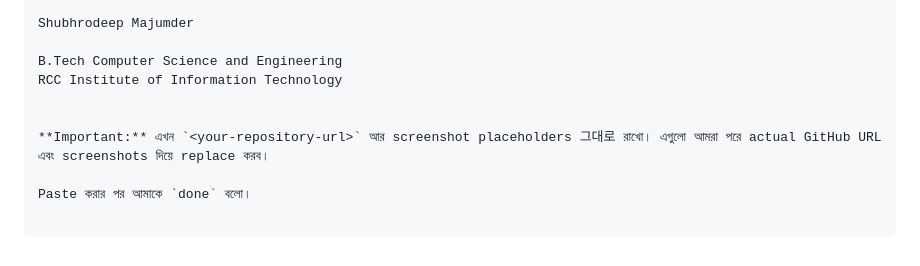
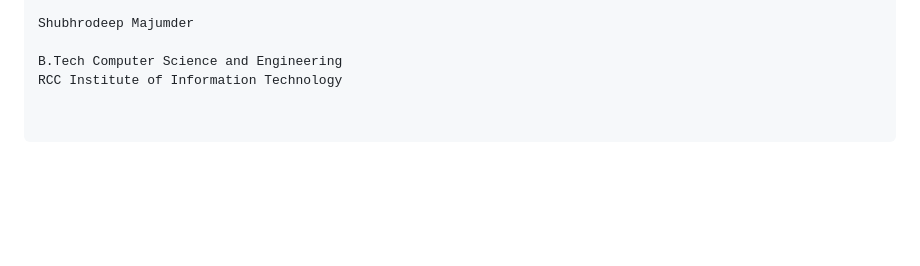
Before and after one commit to Shubhrodeep069/Task-Forge, a Markdown page: README.md, the part around the change. GitHub-like rendering; blank space fills up the shorter version.

```diff
--- a/README.md
+++ b/README.md
@@ -188,8 +188,3 @@ Shubhrodeep Majumder
 
 B.Tech Computer Science and Engineering
 RCC Institute of Information Technology
-
-
-**Important:** এখন `<your-repository-url>` আর screenshot placeholders 그대로 রাখো। এগুলো আমরা পরে actual GitHub URL এবং screenshots দিয়ে replace করব।
-
-Paste করার পর আমাকে `done` বলো।
```
